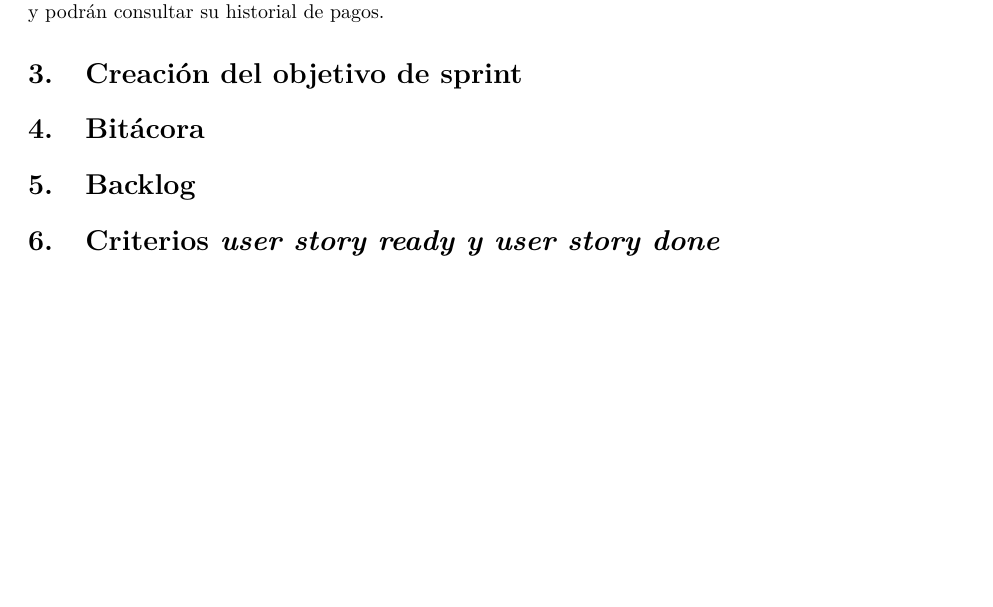
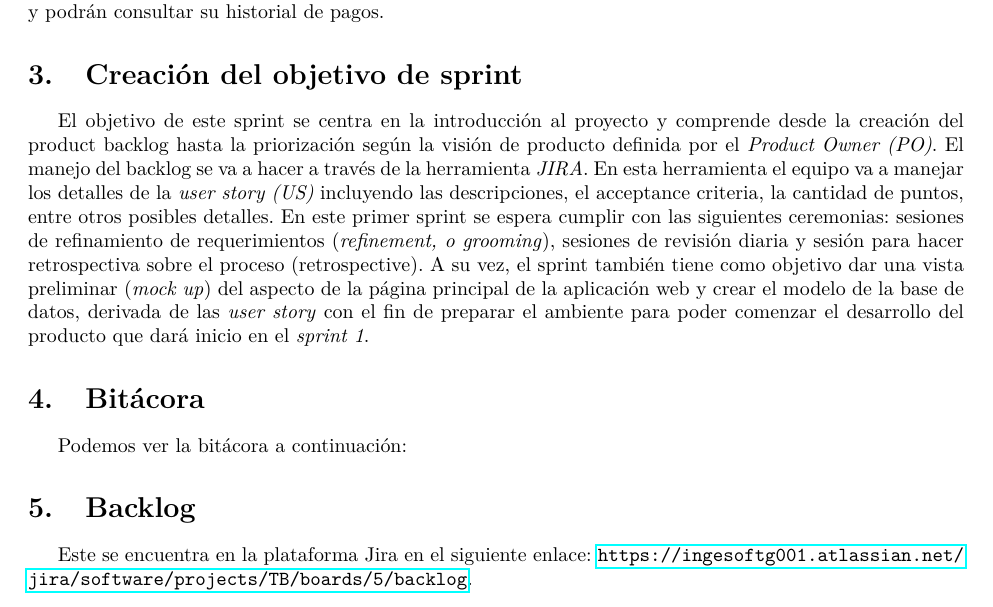
Before and after one commit to emmasolis1/pi-databases_softwareEngineering, a LaTeX document (sprint0/document/main.tex): part of page 5 of 6 before the commit and part of page 5 of 7 after it, cut so that both start at the same text, the shorter picture padded with empty space. Compiled offline with pdfLaTeX.

Commit message:
new: added sprint objective

```diff
--- a/sprint0/document/main.tex
+++ b/sprint0/document/main.tex
@@ -99,10 +99,28 @@ estos también tendrán control de saber qué están recibiendo cada fecha de pa
 y podrán consultar su historial de pagos.
 
 \section{Creación del objetivo de sprint}
+El objetivo de este sprint se centra en la introducción al proyecto y
+comprende desde la creación del product backlog hasta la priorización
+según la visión de producto definida por el \textit{Product Owner (PO)}.
+El manejo del backlog se va a hacer a través de la herramienta \textit{JIRA}.
+En esta herramienta el equipo va a manejar los detalles de la
+\textit{user story (US)} incluyendo las descripciones, el acceptance
+criteria, la cantidad de puntos, entre otros posibles detalles. En este
+primer sprint se espera cumplir con las siguientes ceremonias: sesiones
+de refinamiento de requerimientos (\textit{refinement, o grooming}),
+sesiones de revisión diaria y sesión para hacer retrospectiva sobre el
+proceso (retrospective). A su vez, el sprint también tiene como objetivo
+dar una vista preliminar (\textit{mock up}) del aspecto de la página principal de
+la aplicación web y crear el modelo de la base de datos, derivada de las
+\textit{user story} con el fin de preparar el ambiente para poder comenzar
+el desarrollo del producto que dará inicio en el \textit{sprint 1}.
 
 \section{Bitácora}
+Podemos ver la bitácora a continuación:
 
 \section{Backlog}
+Este se encuentra en la plataforma Jira en el siguiente enlace:
+\url{https://ingesoftg001.atlassian.net/jira/software/projects/TB/boards/5/backlog}.
 
 \section{Criterios \textit{user story ready y user story done}}
 
```
Also changed, not shown: sprint0/document/main.pdf.
